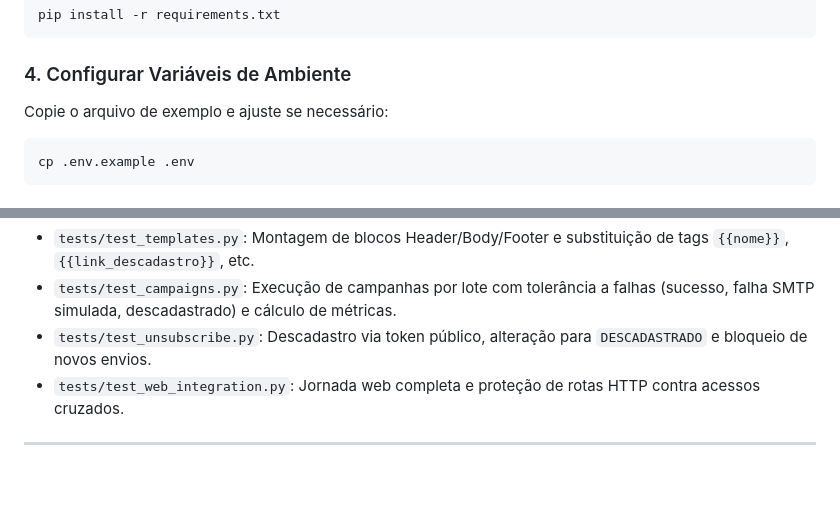
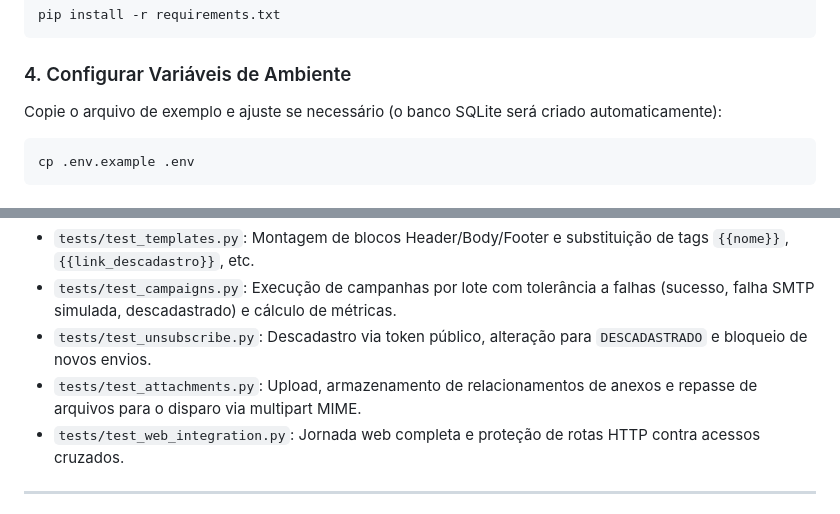
Before and after one commit to MilitaoMatheus/MailFlow, a Markdown page: README.md, 2 parts joined by grey strips. Rendered like a GitHub page; blank space fills up the shorter version.

````diff
--- a/README.md
+++ b/README.md
@@ -127,7 +131,7 @@ pip install -r requirements.txt
 ```
 
 ### 4. Configurar Variáveis de Ambiente
-Copie o arquivo de exemplo e ajuste se necessário:
+Copie o arquivo de exemplo e ajuste se necessário (o banco SQLite será criado automaticamente):
 ```bash
 cp .env.example .env
 ```
@@ -180,6 +184,7 @@ python -m pytest -v
 - `tests/test_templates.py`: Montagem de blocos Header/Body/Footer e substituição de tags `{{nome}}`, `{{link_descadastro}}`, etc.
 - `tests/test_campaigns.py`: Execução de campanhas por lote com tolerância a falhas (sucesso, falha SMTP simulada, descadastrado) e cálculo de métricas.
 - `tests/test_unsubscribe.py`: Descadastro via token público, alteração para `DESCADASTRADO` e bloqueio de novos envios.
+- `tests/test_attachments.py`: Upload, armazenamento de relacionamentos de anexos e repasse de arquivos para o disparo via multipart MIME.
 - `tests/test_web_integration.py`: Jornada web completa e proteção de rotas HTTP contra acessos cruzados.
 
 ---
````
Also changed, not shown: other parts of README.md (+9 -5 lines).
